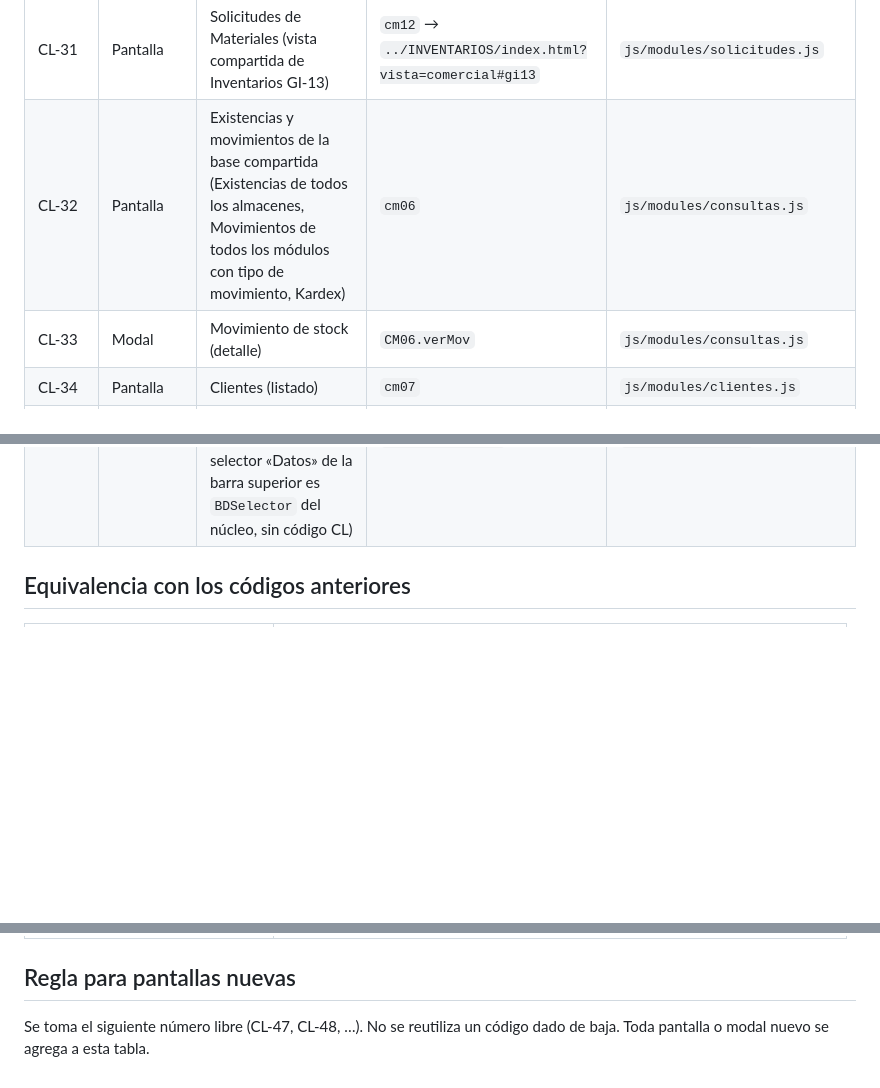
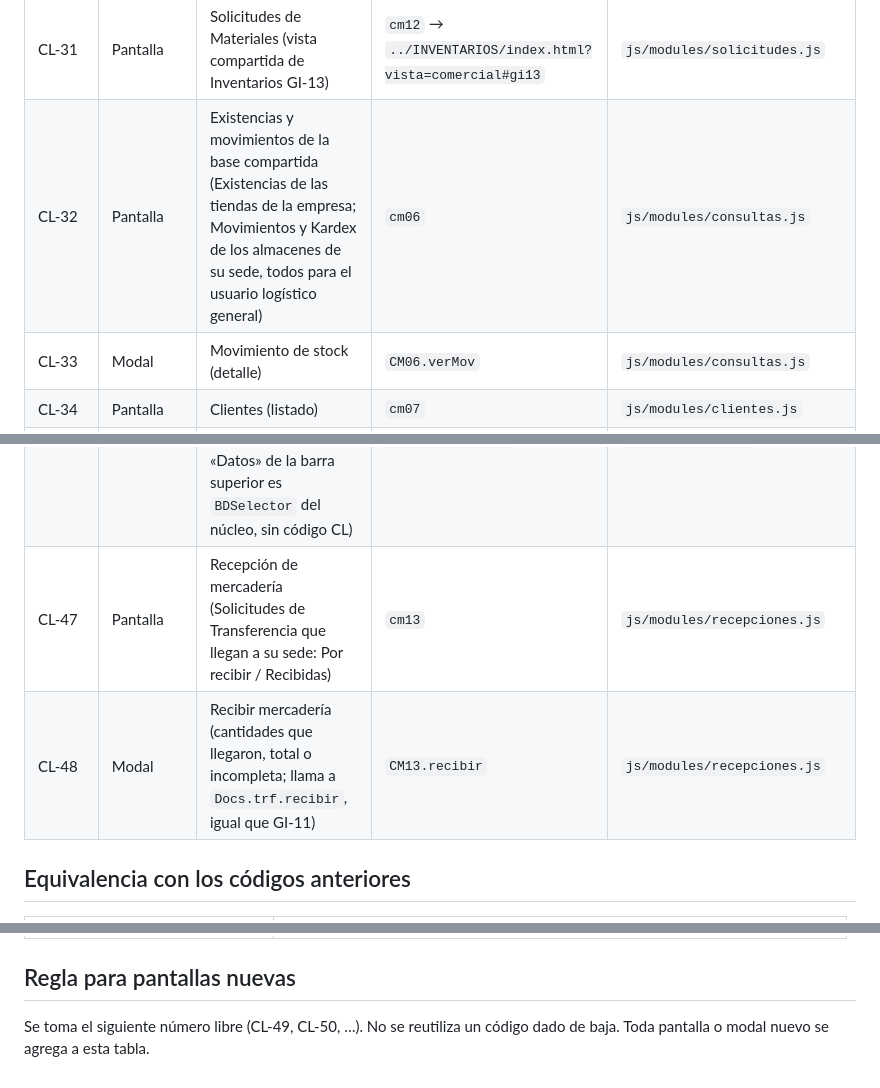
Before and after one commit to axeloviedo/Prototipos-Imperiotex, a Markdown page: COMERCIAL/docs/15-codigos-pantallas.md, 3 parts joined by grey strips. Rendered like a GitHub page; blank space fills up the shorter version.

```diff
--- a/COMERCIAL/docs/15-codigos-pantallas.md
+++ b/COMERCIAL/docs/15-codigos-pantallas.md
@@ -47,7 +47,7 @@
 | CL-29 | Modal | Detalle de una caja | `CM05.ver` | `js/modules/caja.js` |
 | CL-30 | Pantalla | Solicitudes de Fabricación (vista compartida de Inventarios GI-21 / GI-22 / GI-23) | `cm11` → `../INVENTARIOS/index.html?vista=comercial#gi21` | `js/modules/solicitudes.js` |
 | CL-31 | Pantalla | Solicitudes de Materiales (vista compartida de Inventarios GI-13) | `cm12` → `../INVENTARIOS/index.html?vista=comercial#gi13` | `js/modules/solicitudes.js` |
-| CL-32 | Pantalla | Existencias y movimientos de la base compartida (Existencias de todos los almacenes, Movimientos de todos los módulos con tipo de movimiento, Kardex) | `cm06` | `js/modules/consultas.js` |
+| CL-32 | Pantalla | Existencias y movimientos de la base compartida (Existencias de las tiendas de la empresa; Movimientos y Kardex de los almacenes de su sede, todos para el usuario logístico general) | `cm06` | `js/modules/consultas.js` |
 | CL-33 | Modal | Movimiento de stock (detalle) | `CM06.verMov` | `js/modules/consultas.js` |
 | CL-34 | Pantalla | Clientes (listado) | `cm07` | `js/modules/clientes.js` |
 | CL-35 | Ficha | Cliente (Datos, Ventas, Cotizaciones, Devoluciones) | `cm07f` | `js/modules/clientes.js` |
@@ -62,6 +62,8 @@
 | CL-44 | Modal | Datos de venta del artículo | `CM09.editar` | `js/modules/listas.js` |
 | CL-45 | Pantalla | Configuración comercial (parámetros, cajas, series, medios de pago, perfiles y permisos) | `cm10` | `js/modules/configuracion.js` |
 | CL-46 | Modal | Reiniciar todo el prototipo (llama a `BD.reiniciar()` con el escenario actual y recarga; el selector «Datos» de la barra superior es `BDSelector` del núcleo, sin código CL) | `Store.reiniciar` | `js/core/store.js` |
+| CL-47 | Pantalla | Recepción de mercadería (Solicitudes de Transferencia que llegan a su sede: Por recibir / Recibidas) | `cm13` | `js/modules/recepciones.js` |
+| CL-48 | Modal | Recibir mercadería (cantidades que llegaron, total o incompleta; llama a `Docs.trf.recibir`, igual que GI-11) | `CM13.recibir` | `js/modules/recepciones.js` |
 
 ## Equivalencia con los códigos anteriores
 
@@ -83,4 +85,4 @@
 
 ## Regla para pantallas nuevas
 
-Se toma el siguiente número libre (CL-47, CL-48, …). No se reutiliza un código dado de baja. Toda pantalla o modal nuevo se agrega a esta tabla.
+Se toma el siguiente número libre (CL-49, CL-50, …). No se reutiliza un código dado de baja. Toda pantalla o modal nuevo se agrega a esta tabla.
```
Also changed, not shown: COMERCIAL/docs/12-prototipo-diseno.md (+5 -3 lines).
